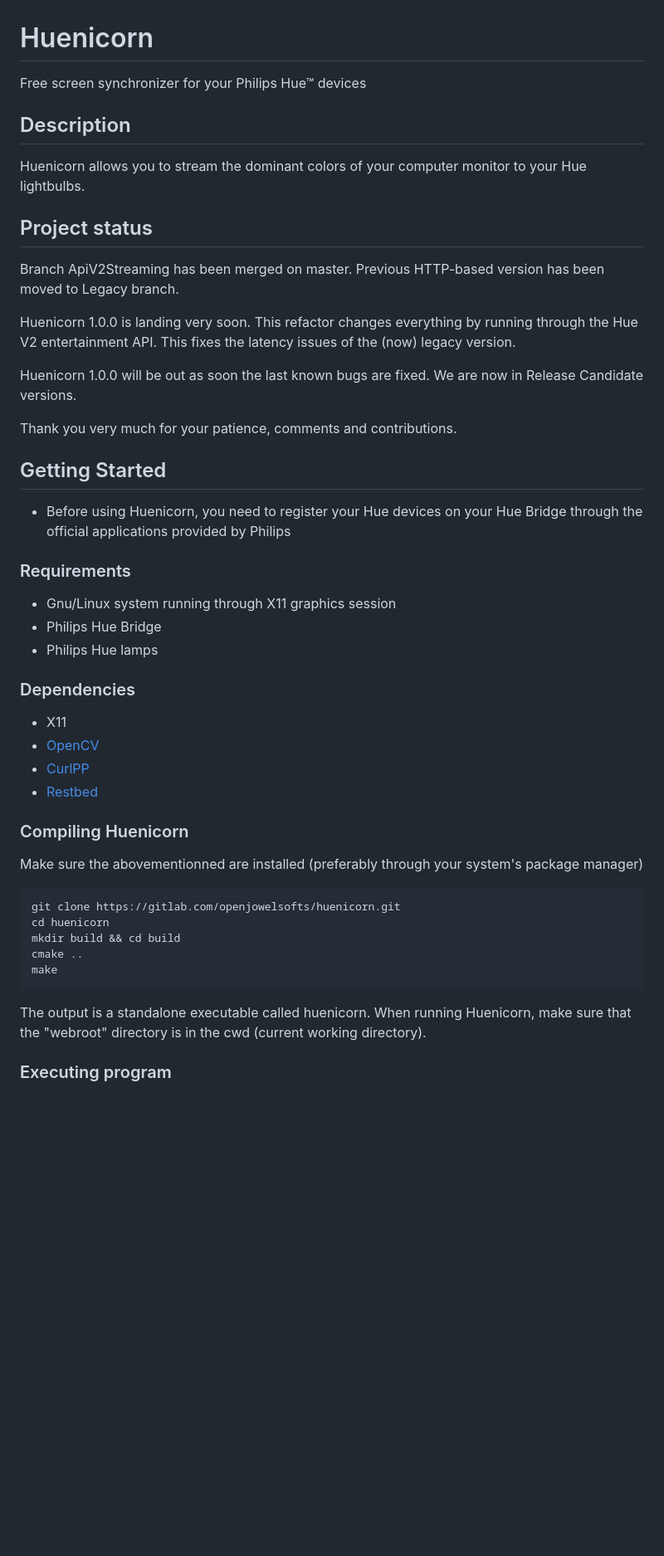
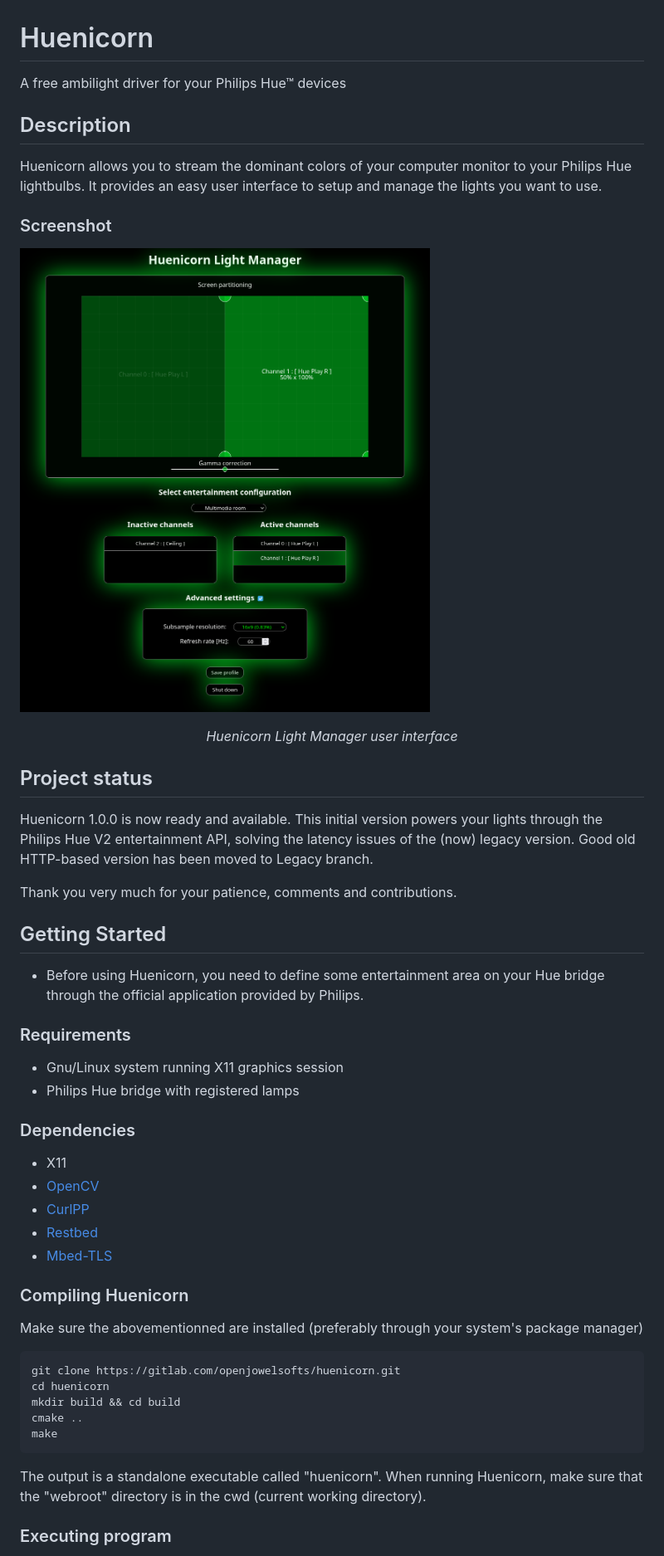
Before and after one commit to cmpprevot/Huenicorn, a Markdown page: README.md, the part around the change printed below. Shown: that part at 83% size. Drawn GitHub-style; pictures changed too: screenshots/HuenicornFullWebUI.png (added); blank space fills up the shorter version.

Commit message:
Update readme + cmake + css. V1 is ready

````diff
--- a/README.md
+++ b/README.md
@@ -1,33 +1,33 @@
 # Huenicorn
 
-Free screen synchronizer for your Philips Hue™ devices
+A free ambilight driver for your Philips Hue™ devices
 
 
 ## Description
 
-Huenicorn allows you to stream the dominant colors of your computer monitor to your Hue lightbulbs.
+Huenicorn allows you to stream the dominant colors of your computer monitor to your Philips Hue lightbulbs. It provides an easy user interface to setup and manage the lights you want to use.
 
+### Screenshot
+
+![Screenshot](screenshots/HuenicornFullWebUI.png)
+*<center>Huenicorn Light Manager user interface</center>*
 
 ## Project status
-Branch ApiV2Streaming has been merged on master.
-Previous HTTP-based version has been moved to Legacy branch.
-
-Huenicorn 1.0.0 is landing very soon. This refactor changes everything by running through the Hue V2 entertainment API. This fixes the latency issues of the (now) legacy version.
-
-Huenicorn 1.0.0 will be out as soon the last known bugs are fixed. We are now in Release Candidate versions.
+Huenicorn 1.0.0 is now ready and available.
+This initial version powers your lights through the Philips Hue V2 entertainment API, solving the latency issues of the (now) legacy version.
+Good old HTTP-based version has been moved to Legacy branch.
 
 Thank you very much for your patience, comments and contributions.
 
 
 ## Getting Started
 
-* Before using Huenicorn, you need to register your Hue devices on your Hue Bridge through the official applications provided by Philips
+* Before using Huenicorn, you need to define some entertainment area on your Hue bridge through the official application provided by Philips.
 
 ### Requirements
 
-* Gnu/Linux system running through X11 graphics session
-* Philips Hue Bridge
-* Philips Hue lamps
+* Gnu/Linux system running X11 graphics session
+* Philips Hue bridge with registered lamps
 
 ### Dependencies
 
@@ -35,6 +35,7 @@ Thank you very much for your patience, comments and contributions.
 * [OpenCV](https://github.com/opencv/opencv)
 * [CurlPP](https://github.com/jpbarrette/curlpp)
 * [Restbed](https://github.com/Corvusoft/restbed)
+* [Mbed-TLS](https://github.com/Mbed-TLS/mbedtls)
 
 ### Compiling Huenicorn
 
@@ -48,7 +49,7 @@ cmake ..
 make
 ```
 
-The output is a standalone executable called huenicorn.
+The output is a standalone executable called "huenicorn".
 When running Huenicorn, make sure that the "webroot" directory is in the cwd (current working directory).
 
 ### Executing program
````
Also changed, not shown: other parts of README.md (+23 -10 lines), 2 other files.
